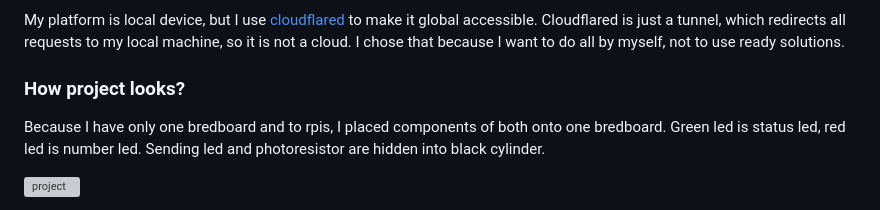
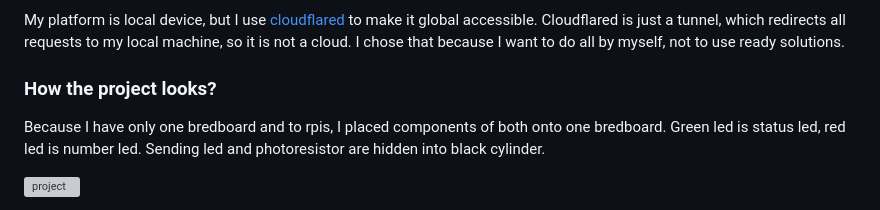
Before and after one commit to kasergus/rpiReport, a Markdown page: README.md, the part around the change. Drawn GitHub-style; grey boxes are pictures that could not be loaded.

```diff
--- a/README.md
+++ b/README.md
@@ -69,7 +69,7 @@ Also I used black cylinder to put photoresistor and sending led, in order to pre
 
 My platform is local device, but I use [cloudflared](https://github.com/cloudflare/cloudflared) to make it global accessible. Cloudflared is just a tunnel, which redirects all requests to my local machine, so it is not a cloud. I chose that because I want to do all by myself, not to use ready solutions.
 
-### How project looks?
+### How the project looks?
 
 Because I have only one bredboard and to rpis, I placed components of both onto one bredboard. Green led is status led, red led is number led. Sending led and photoresistor are hidden into black cylinder.
 
```
